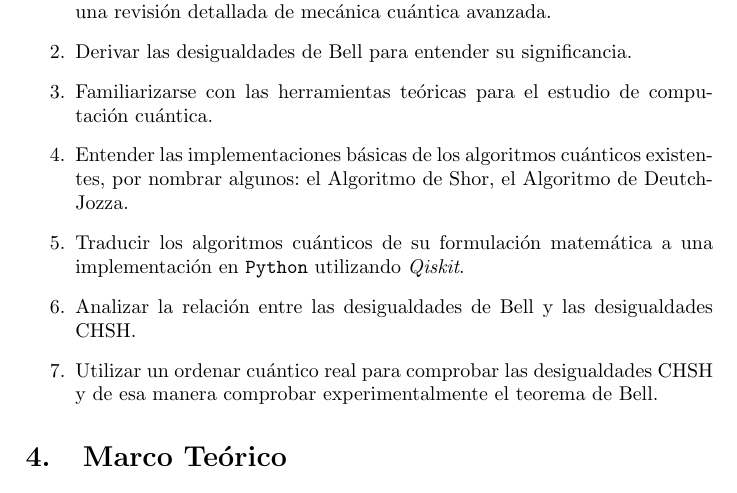
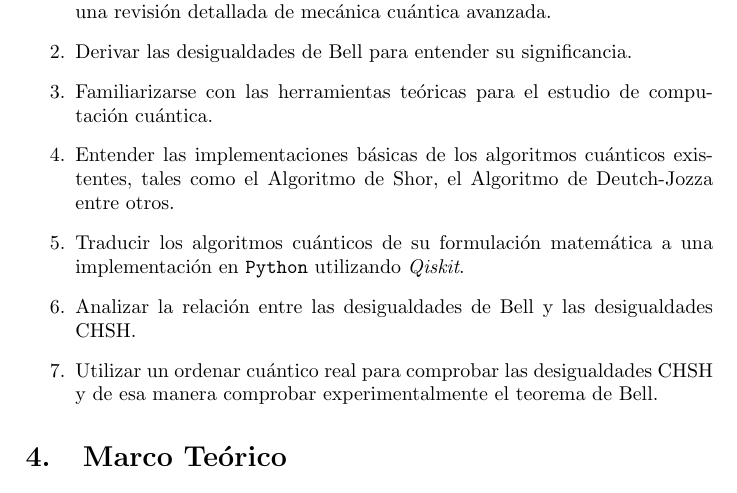
Before and after one commit to Julio-Medina/Master_Thesis, a LaTeX document (Protocol/Protocolo.tex): part of page 2 of 12, cut so that both start at the same text. Compiled offline with pdfLaTeX.

Commit message:
Minor editing.

```diff
--- a/Protocol/Protocolo.tex
+++ b/Protocol/Protocolo.tex
@@ -70,7 +70,7 @@ Entender el estado actual de la computación cuántica para evaluar su estudio p
 \item Comprender los principios básicos de la computación cuántica a través de una revisión detallada de mecánica cuántica avanzada.
 \item Derivar las desigualdades de Bell para entender su significancia.
 \item Familiarizarse con las herramientas teóricas para el estudio de computación cuántica.
-\item Entender las implementaciones básicas de los algoritmos cuánticos existentes, por nombrar algunos: el Algoritmo de Shor, el Algoritmo de Deutch-Jozza.
+\item Entender las implementaciones básicas de los algoritmos cuánticos existentes, tales como el Algoritmo de Shor, el Algoritmo de Deutch-Jozza entre otros.
 \item Traducir los algoritmos cuánticos de su formulación matemática a una implementación en \texttt{Python} utilizando \textit{Qiskit}.
 \item Analizar la relación entre las desigualdades de Bell y las desigualdades CHSH.
 \item Utilizar un ordenar cuántico real para comprobar las desigualdades CHSH y de esa manera comprobar experimentalmente el teorema de Bell.
```
Also changed, not shown: Protocol/Protocolo.pdf, 2 other files.
